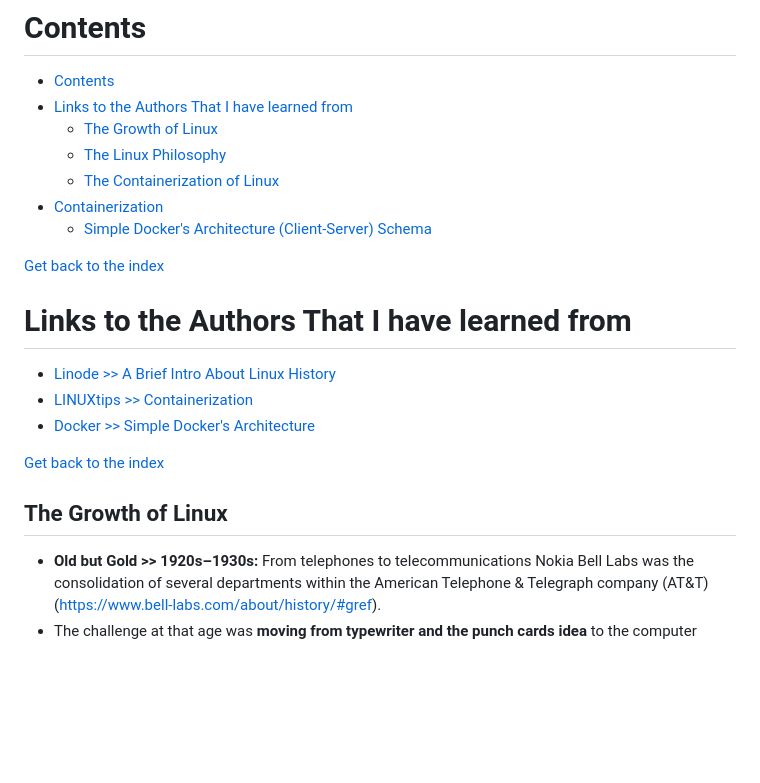
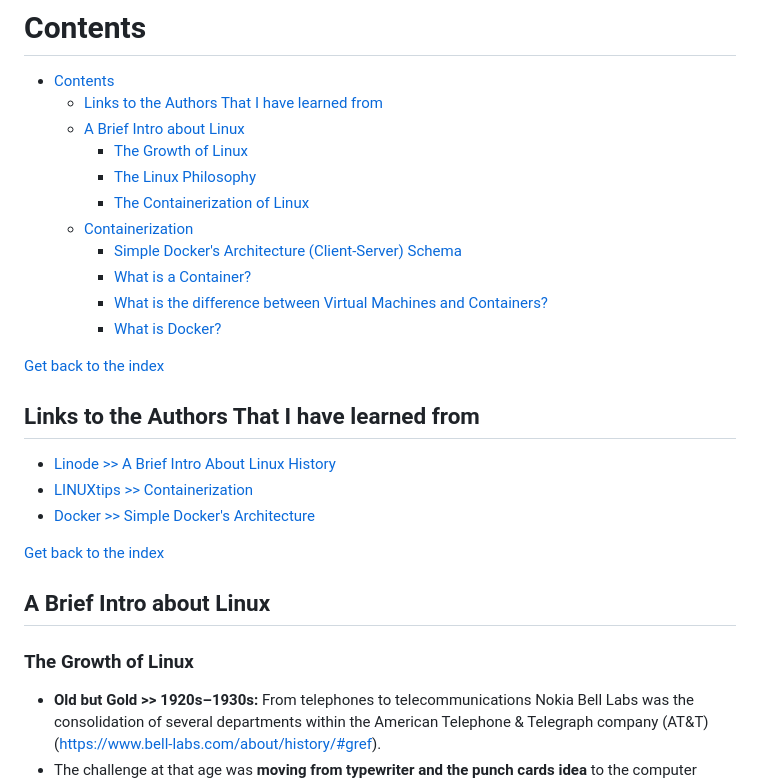
Before and after one commit to VazFelipe/data-engineer-for-us, a Markdown page: Containers/Containers.md, the part around the change printed below. Rendered like a GitHub page; blank space fills up the shorter version.

```diff
--- a/Containers/Containers.md
+++ b/Containers/Containers.md
@@ -1,15 +1,19 @@
 # Contents
 - [Contents](#contents)
-- [Links to the Authors That I have learned from](#links-to-the-authors-that-i-have-learned-from)
-  - [The Growth of Linux](#the-growth-of-linux)
-  - [The Linux Philosophy](#the-linux-philosophy)
-  - [The Containerization of Linux](#the-containerization-of-linux)
-- [Containerization](#containerization)
-  - [Simple Docker's Architecture (Client-Server) Schema](#simple-dockers-architecture-client-server-schema)
+  - [Links to the Authors That I have learned from](#links-to-the-authors-that-i-have-learned-from)
+  - [A Brief Intro about Linux](#a-brief-intro-about-linux)
+    - [The Growth of Linux](#the-growth-of-linux)
+    - [The Linux Philosophy](#the-linux-philosophy)
+    - [The Containerization of Linux](#the-containerization-of-linux)
+  - [Containerization](#containerization)
+    - [Simple Docker's Architecture (Client-Server) Schema](#simple-dockers-architecture-client-server-schema)
+    - [What is a Container?](#what-is-a-container)
+    - [What is the difference between Virtual Machines and Containers?](#what-is-the-difference-between-virtual-machines-and-containers)
+    - [What is Docker?](#what-is-docker)
 
 [Get back to the index](/README.md)
 
-# Links to the Authors That I have learned from
+## Links to the Authors That I have learned from
 
 - [Linode >> A Brief Intro About Linux History](https://youtu.be/f473gO3STUs?si=kNQOmhmBUJLO5x2A)
 - [LINUXtips >> Containerization](https://youtu.be/MeFyp4VnNx0?si=QnlhbEbz2eWvWaqR)
@@ -17,7 +21,8 @@
 
 [Get back to the index](/README.md)
 
-## The Growth of Linux
+## A Brief Intro about Linux
+### The Growth of Linux
 - **Old but Gold >> 1920s–1930s:** From telephones to telecommunications Nokia Bell Labs was the consolidation of several departments within the American Telephone & Telegraph company (AT&T) (https://www.bell-labs.com/about/history/#gref).
 - The challenge at that age was **moving from typewriter and the punch cards idea** to the computer machine that we know nowadays.
 - But, main universities such as MIT, Stanford, and Pittsburgh starts building its research based on **Multics system and share computational resources** to the students connected worldwide.
```
Also changed, not shown: other parts of Containers/Containers.md (+24 -6 lines), Containers/what_is_the_difference.png (added).
